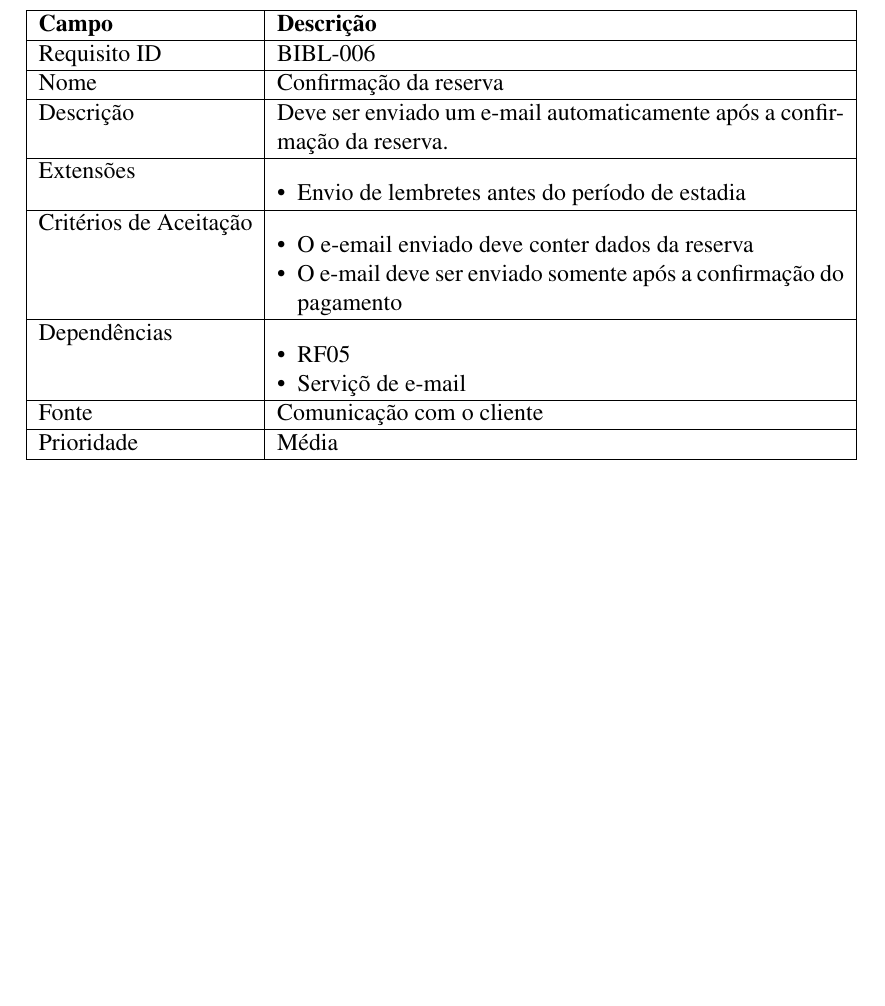
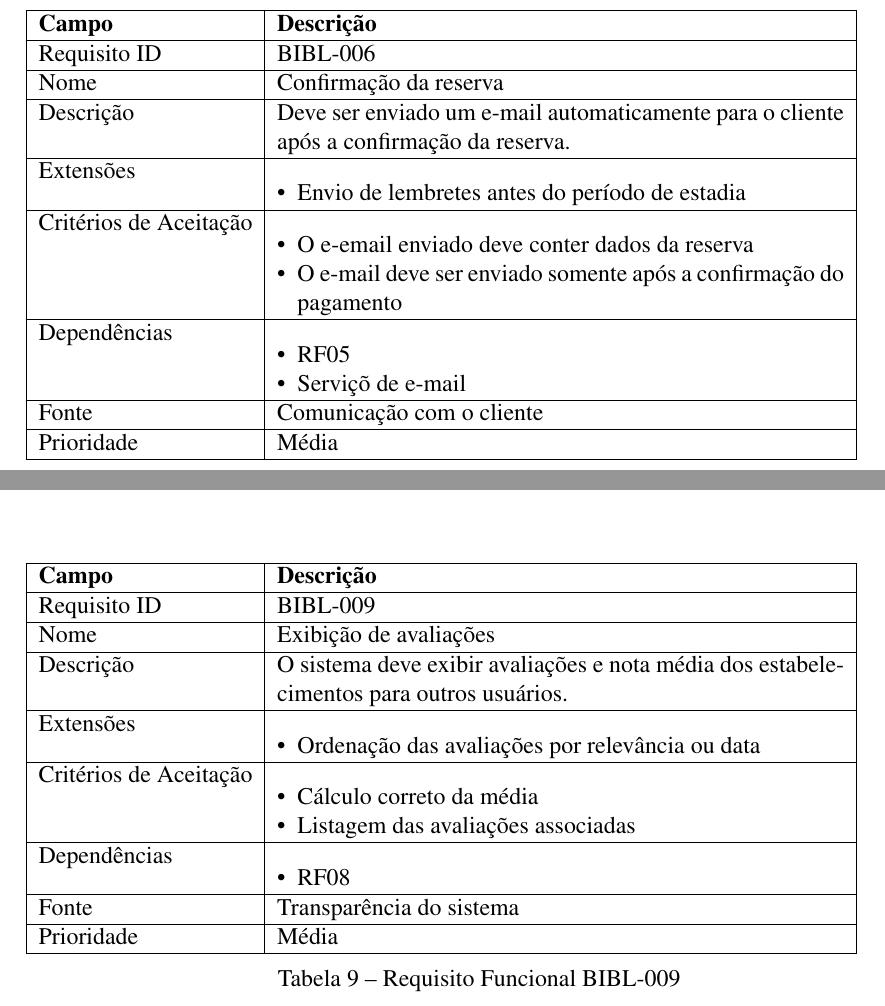
Before and after one commit to BccMaterial/ES-T2, a LaTeX thesis (documento.tex): part of page 7 of 9 before the commit and two parts of pages 7 and 8 of 9 after it, the two joined at a grey line, cut so that both start at the same text, the shorter picture padded with empty space. Compiled offline with pdfLaTeX.

Commit message:
adds table 9 and expands descriptions in other tables

```diff
--- a/documento.tex
+++ b/documento.tex
@@ -240,7 +240,7 @@ Abaixo temos a lista de requisitos funcionais, separados por seção.
 		\hline
 		Nome & Confirmação da reserva\\
 		\hline
-		Descrição & Deve ser enviado um e-mail automaticamente após a confirmação da reserva. \\
+		Descrição & Deve ser enviado um e-mail automaticamente para o cliente após a confirmação da reserva. \\
 		\hline
 		Extensões & \begin{itemize}[leftmargin=*, labelsep=0.5em, noitemsep, topsep=0pt]
 		\item Envio de lembretes antes do período de estadia
@@ -329,6 +329,38 @@ Abaixo temos a lista de requisitos funcionais, separados por seção.
 	\caption{Requisito Funcional BIBL-008}
 \end{table}
 
+\begin{table}[h]
+	\begin{tabular}{|l|p{10cm}|}
+		\hline
+		\textbf{Campo} & \textbf{Descrição} \\
+		\hline
+		Requisito ID & BIBL-009 \\
+		\hline
+		Nome & Exibição de avaliações\\
+		\hline
+		Descrição & O sistema deve exibir avaliações e nota média dos estabelecimentos para outros usuários. \\
+		\hline
+		Extensões & \begin{itemize}[leftmargin=*, labelsep=0.5em, noitemsep, topsep=0pt]
+		\item Ordenação das avaliações por relevância ou data
+		\end{itemize} \\
+		\hline
+		Critérios de Aceitação & \begin{itemize}[leftmargin=*, labelsep=0.5em, noitemsep, topsep=0pt]
+		\item Cálculo correto da média
+		\item Listagem das avaliações associadas
+		\end{itemize} \\
+		\hline
+		Dependências & \begin{itemize}[leftmargin=*, labelsep=0.5em, noitemsep, topsep=0pt]
+		\item RF08
+		\end{itemize} \\
+		\hline
+		Fonte & Transparência do sistema\\
+		\hline
+		Prioridade & Média \\
+		\hline
+	\end{tabular}
+	\caption{Requisito Funcional BIBL-009}
+\end{table}
+
 
 \chapter{Requisitos Não Funcionais}
 
```
Also changed, not shown: documento.pdf, documento.tex (4 more changed lines).
